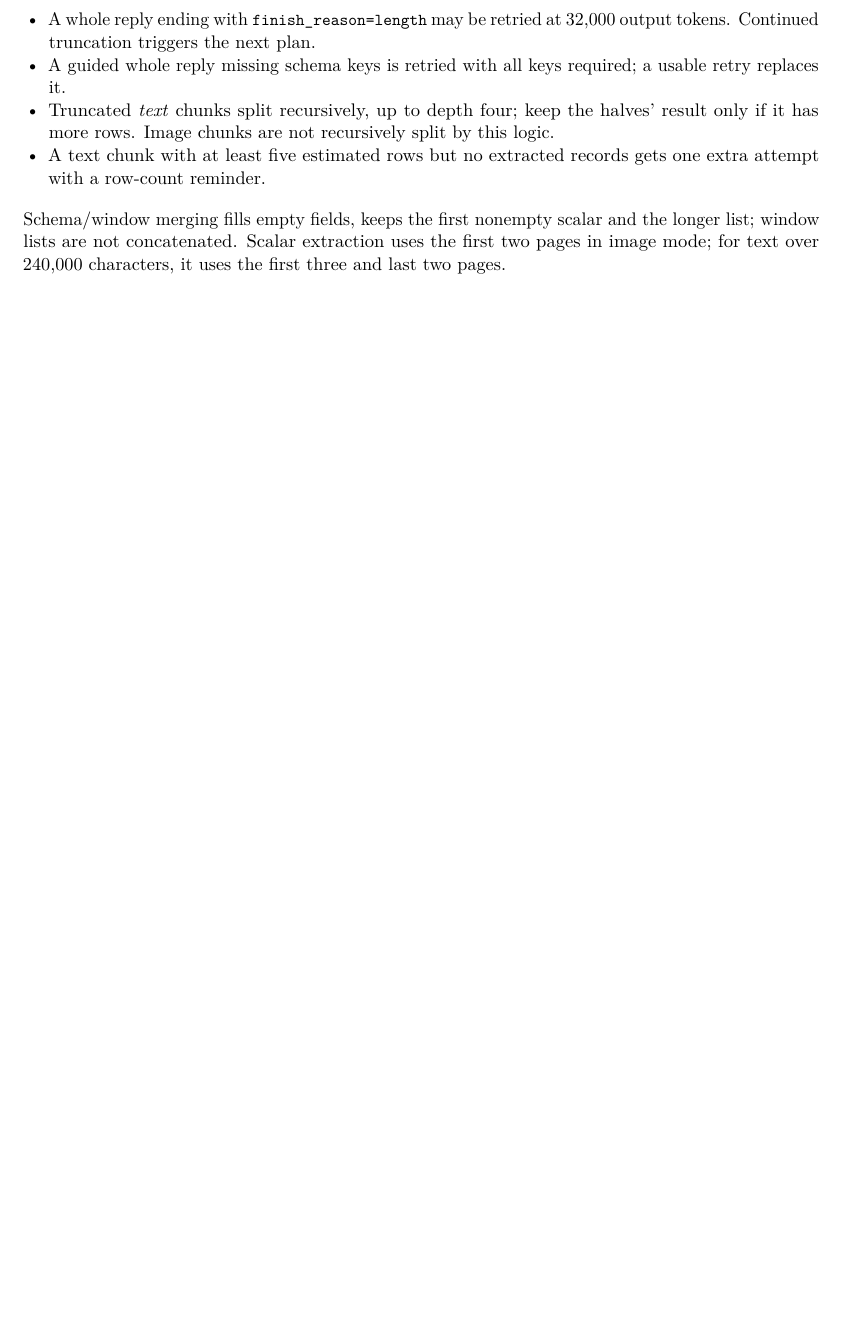
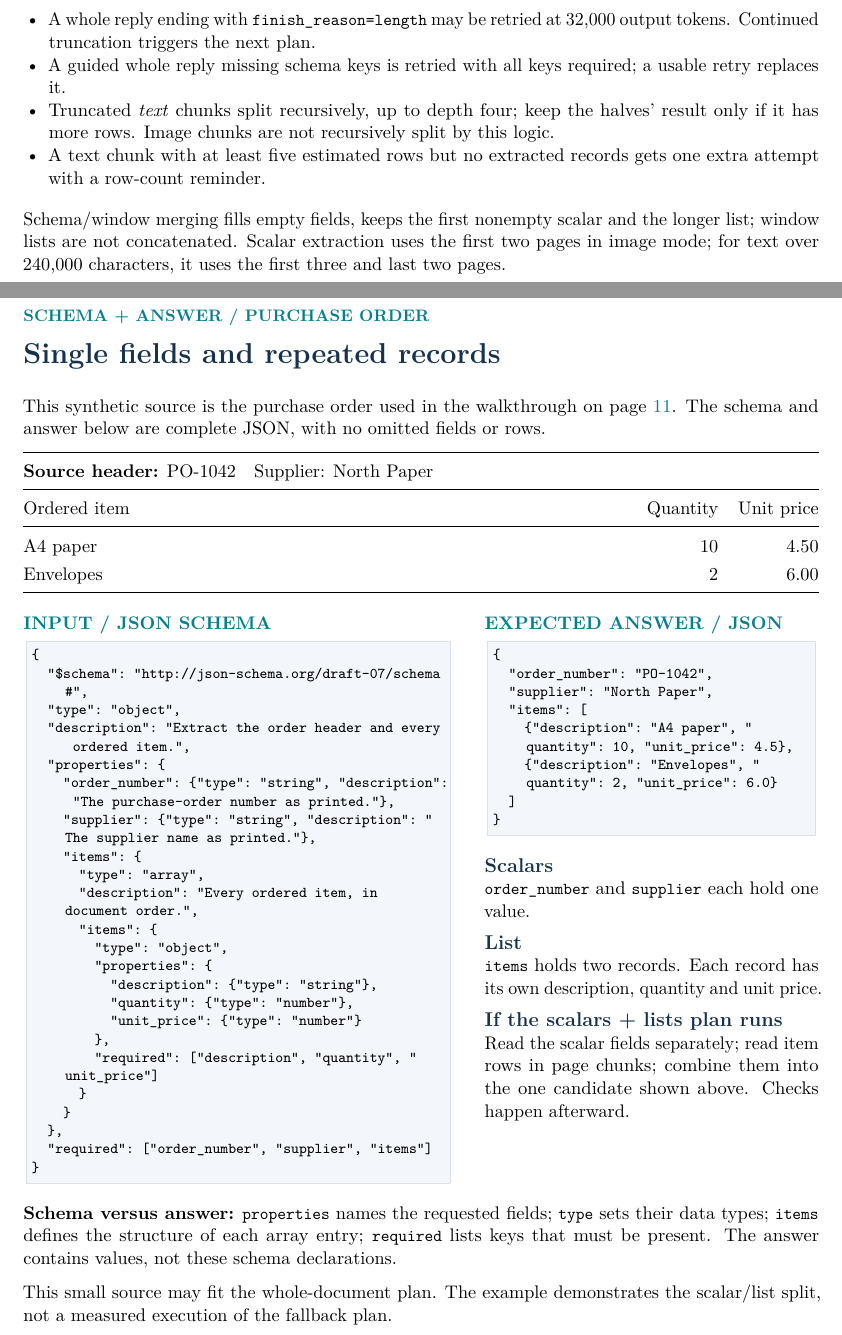
Before and after one commit to ashutoshdayal13/docquorum, a LaTeX document (docs/docquorum.tex, which reads docs/schema-demos.tex): part of page 5 of 11 before the commit and two parts of pages 5 and 6 of 13 after it, the two joined at a grey line, cut so that both start at the same text, the shorter picture padded with empty space. The pictures show the PDF file docs/docquorum.pdf that the author committed with the source.

Commit message:
Add complete schema and answer demonstrations to the pipeline guide

```diff
--- /dev/null
+++ b/docs/schema-demos.tex
@@ -0,0 +1,31 @@
+\chapterpage{SCHEMA + ANSWER / PURCHASE ORDER}{Single fields and repeated records}\label{demo:purchase}
+This synthetic source is the purchase order used in the walkthrough on page \pageref{fig:scantrace}. The schema and answer below are complete JSON, with no omitted fields or rows.
+
+\begin{tabularx}{\linewidth}{@{}Yrr@{}}\toprule
+\multicolumn{3}{@{}l}{\textbf{Source header:} PO-1042\quad Supplier: North Paper}\\\midrule
+Ordered item & Quantity & Unit price\\\midrule
+A4 paper & 10 & 4.50\\
+Envelopes & 2 & 6.00\\\bottomrule
+\end{tabularx}
+
+\vspace{2mm}
+\begin{minipage}[t]{.54\linewidth}
+{\color{teal}\bfseries INPUT / JSON SCHEMA}\par
+\lstinputlisting[basicstyle=\ttfamily\footnotesize]{examples/purchase-order.schema.json}
+\end{minipage}\hfill
+\begin{minipage}[t]{.42\linewidth}
+{\color{teal}\bfseries EXPECTED ANSWER / JSON}\par
+\lstinputlisting[basicstyle=\ttfamily\footnotesize]{examples/purchase-order.answer.json}
+\sub{Scalars}
+\code{order_number} and \code{supplier} each hold one value.
+\sub{List}
+\code{items} holds two records. Each record has its own description, quantity and unit price.
+\sub{If the scalars + lists plan runs}
+Read the scalar fields separately; read item rows in page chunks; combine them into the one candidate shown above. Checks happen afterward.
+\end{minipage}
+
+\textbf{Schema versus answer:} \code{properties} names the requested fields; \code{type} sets their data types; \code{items} defines the structure of each array entry; \code{required} lists keys that must be present. The answer contains values, not these schema declarations.
+
+This small source may fit the whole-document plan. The example demonstrates the scalar/list split, not a measured execution of the fallback plan.
+
+\begin{landscape}
```
Also changed, not shown: docs/docquorum.tex (+3 -1 lines), docs/Makefile, docs/README.md, docs/docquorum.pdf, docs/examples/README.md (added), docs/schema-demos.tex (21 more changed lines), 5 other files.
